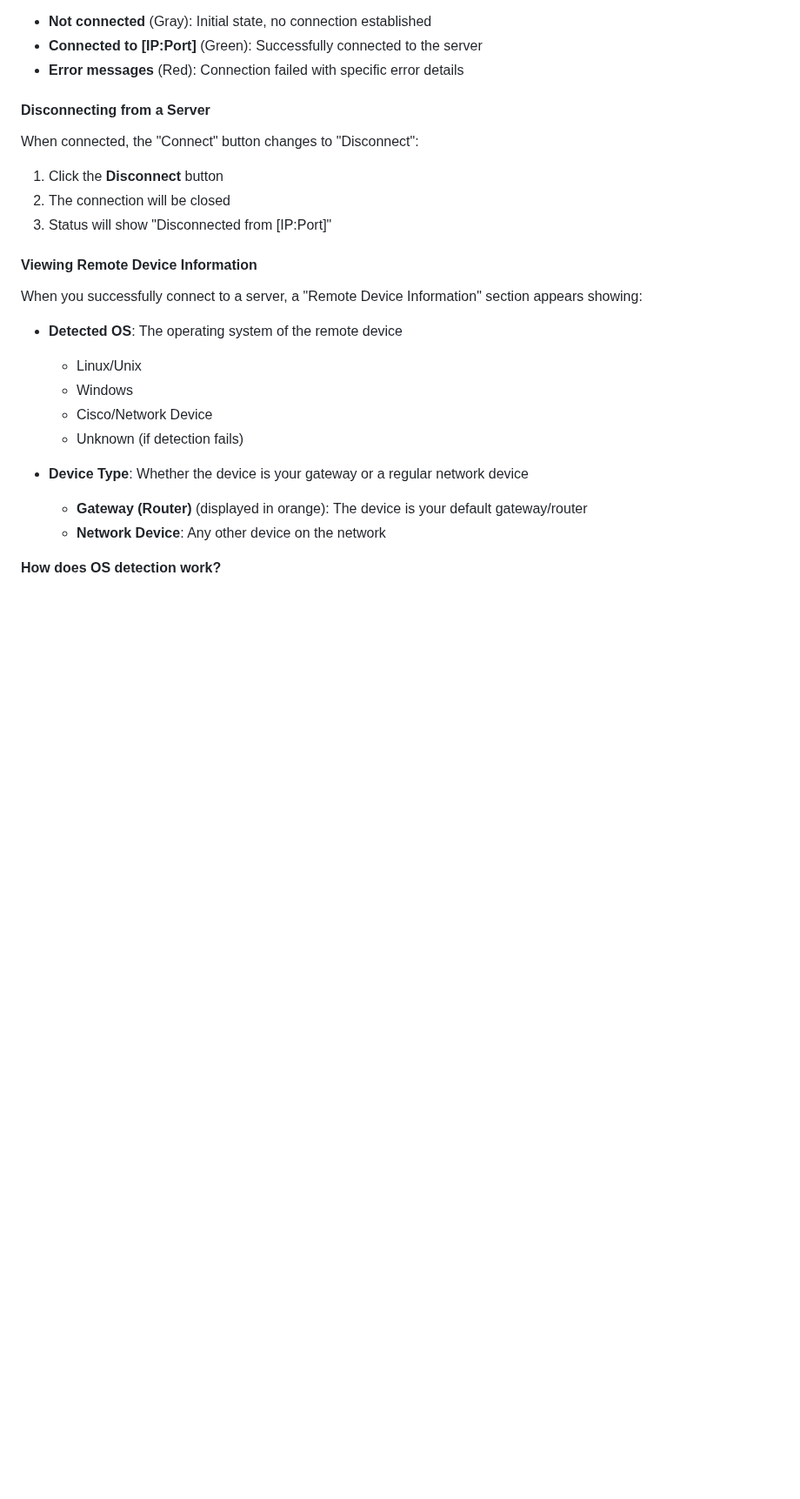
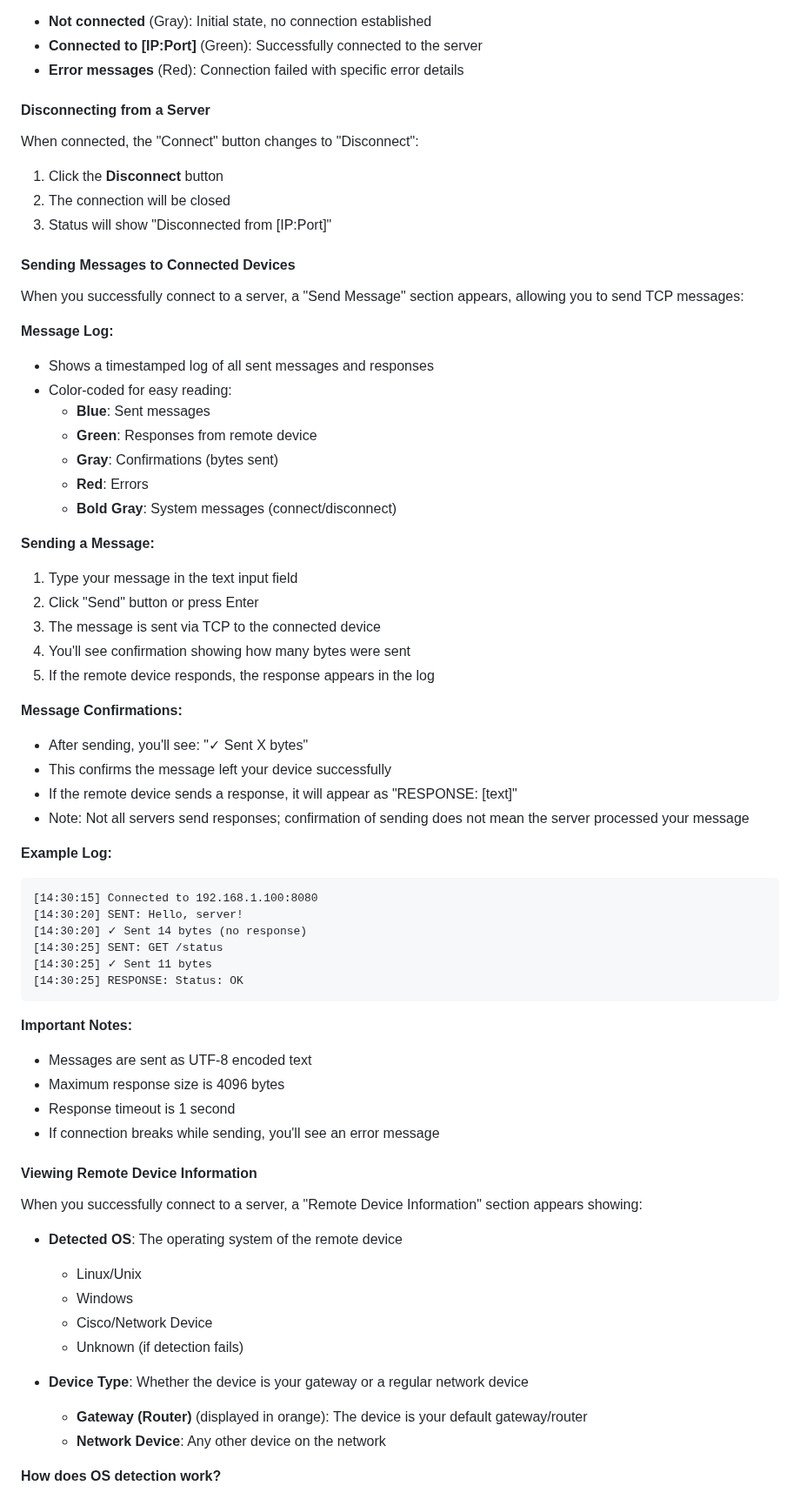
Before and after one commit to vely44/linxtap, a Markdown page: USER_MANUAL.md, the part around one of its changes. Shown at 87% size. Rendered like a GitHub page; blank space fills up the shorter version.

````diff
--- a/USER_MANUAL.md
+++ b/USER_MANUAL.md
@@ -150,6 +151,48 @@ When connected, the "Connect" button changes to "Disconnect":
 1. Click the **Disconnect** button
 2. The connection will be closed
 3. Status will show "Disconnected from [IP:Port]"
+
+#### Sending Messages to Connected Devices
+
+When you successfully connect to a server, a "Send Message" section appears, allowing you to send TCP messages:
+
+**Message Log:**
+- Shows a timestamped log of all sent messages and responses
+- Color-coded for easy reading:
+  - **Blue**: Sent messages
+  - **Green**: Responses from remote device
+  - **Gray**: Confirmations (bytes sent)
+  - **Red**: Errors
+  - **Bold Gray**: System messages (connect/disconnect)
+
+**Sending a Message:**
+1. Type your message in the text input field
+2. Click "Send" button or press Enter
+3. The message is sent via TCP to the connected device
+4. You'll see confirmation showing how many bytes were sent
+5. If the remote device responds, the response appears in the log
+
+**Message Confirmations:**
+- After sending, you'll see: "✓ Sent X bytes"
+- This confirms the message left your device successfully
+- If the remote device sends a response, it will appear as "RESPONSE: [text]"
+- Note: Not all servers send responses; confirmation of sending does not mean the server processed your message
+
+**Example Log:**
+```
+[14:30:15] Connected to 192.168.1.100:8080
+[14:30:20] SENT: Hello, server!
+[14:30:20] ✓ Sent 14 bytes (no response)
+[14:30:25] SENT: GET /status
+[14:30:25] ✓ Sent 11 bytes
+[14:30:25] RESPONSE: Status: OK
+```
+
+**Important Notes:**
+- Messages are sent as UTF-8 encoded text
+- Maximum response size is 4096 bytes
+- Response timeout is 1 second
+- If connection breaks while sending, you'll see an error message
 
 #### Viewing Remote Device Information
 
````
Also changed, not shown: other parts of USER_MANUAL.md (+26 -4 lines), README.md (+2 -0 lines), screenshots/linxtap-ui.png, 3 other files.
